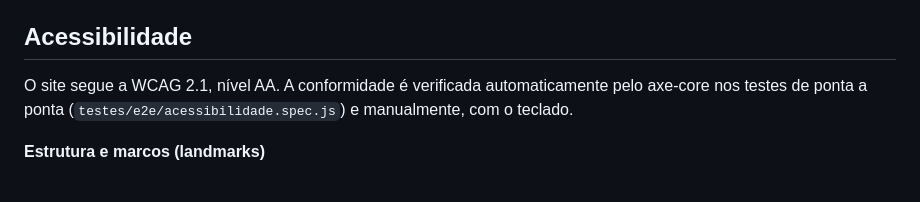
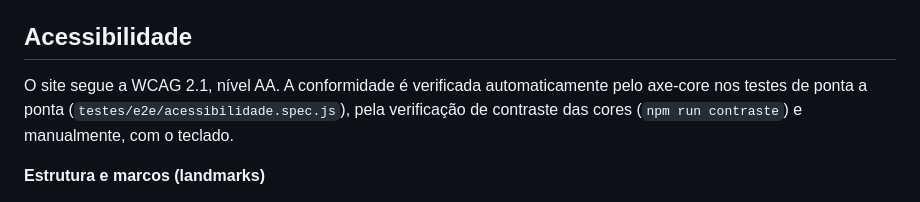
Before and after one commit to nlsilvarts/ong-maos-solidarias, a Markdown page: README.md, the part around one of its changes. GitHub-like rendering.

```diff
--- a/README.md
+++ b/README.md
@@ -291,7 +294,8 @@ Tipos disponíveis: `info`, `sucesso`, `aviso` e `erro`.
 ## Acessibilidade
 
 O site segue a WCAG 2.1, nível AA. A conformidade é verificada automaticamente pelo axe-core nos
-testes de ponta a ponta (`testes/e2e/acessibilidade.spec.js`) e manualmente, com o teclado.
+testes de ponta a ponta (`testes/e2e/acessibilidade.spec.js`), pela verificação de contraste das
+cores (`npm run contraste`) e manualmente, com o teclado.
 
 **Estrutura e marcos (landmarks)**
 
```
Also changed, not shown: other parts of README.md (+12 -5 lines).
